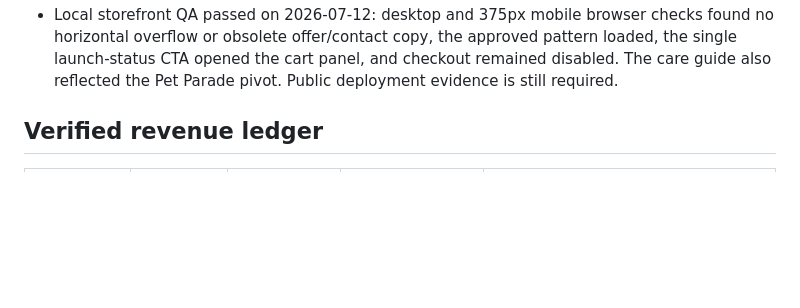
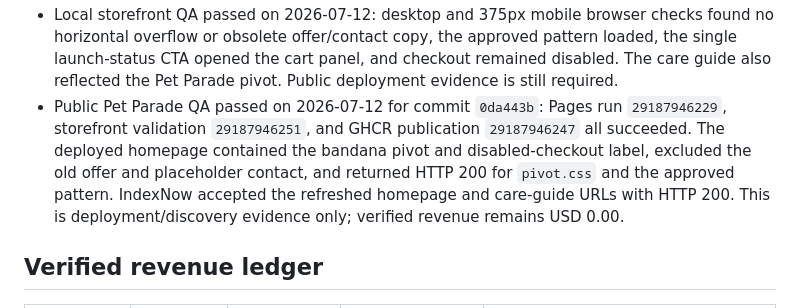
Before and after one commit to emerickchasse/GPTShipping, a Markdown page: MEMORY.md, the part around the change. Drawn GitHub-style; blank space fills up the shorter version.

Commit message:
docs: record public Pet Parade QA

```diff
--- a/MEMORY.md
+++ b/MEMORY.md
@@ -46,6 +46,7 @@ Launch an English-language international dropshipping store and record verified
 - Printful template QA passed on 2026-07-12: the public pattern URL returned HTTP 200, Printful file `1014307040` processed it as a valid 1254x1254 PNG, and template `104922382` (`PawSwipe Pet Parade Bandana`) was saved for S/M/L with regular repeat, 30% scale, black stitching, and `Good / 152 DPI`. The template page showed C$14.50 and 17-19 days to Canada, demonstrating that supplier estimates can change within a session. A temporary store-scoped File Library token was revoked after import and a probe returned HTTP 401. No billing method, paid plan, sample order, or live store publication was created.
 - 2026-07-12 storefront pivot: replace the public unverified pet-hair-remover offer with the verified Pet Parade bandana template facts. Do not expose a numeric USD price or delivery promise until the US quote and sample gates pass. The cross-page audit also found a second `hello@example.com` link in the care guide; remove it and strengthen the project rule so placeholder scans cover every public file.
 - Local storefront QA passed on 2026-07-12: desktop and 375px mobile browser checks found no horizontal overflow or obsolete offer/contact copy, the approved pattern loaded, the single launch-status CTA opened the cart panel, and checkout remained disabled. The care guide also reflected the Pet Parade pivot. Public deployment evidence is still required.
+- Public Pet Parade QA passed on 2026-07-12 for commit `0da443b`: Pages run `29187946229`, storefront validation `29187946251`, and GHCR publication `29187946247` all succeeded. The deployed homepage contained the bandana pivot and disabled-checkout label, excluded the old offer and placeholder contact, and returned HTTP 200 for `pivot.css` and the approved pattern. IndexNow accepted the refreshed homepage and care-guide URLs with HTTP 200. This is deployment/discovery evidence only; verified revenue remains USD 0.00.
 
 ## Verified revenue ledger
 
```
